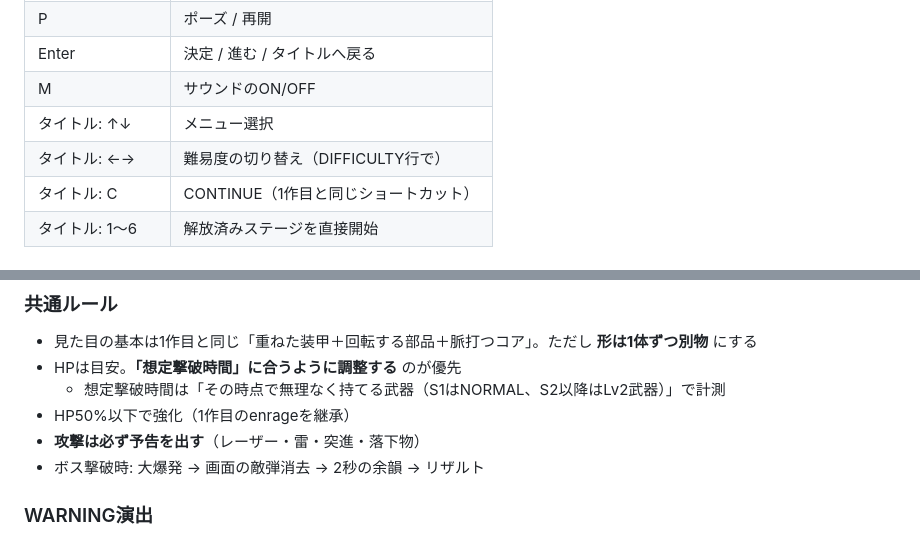
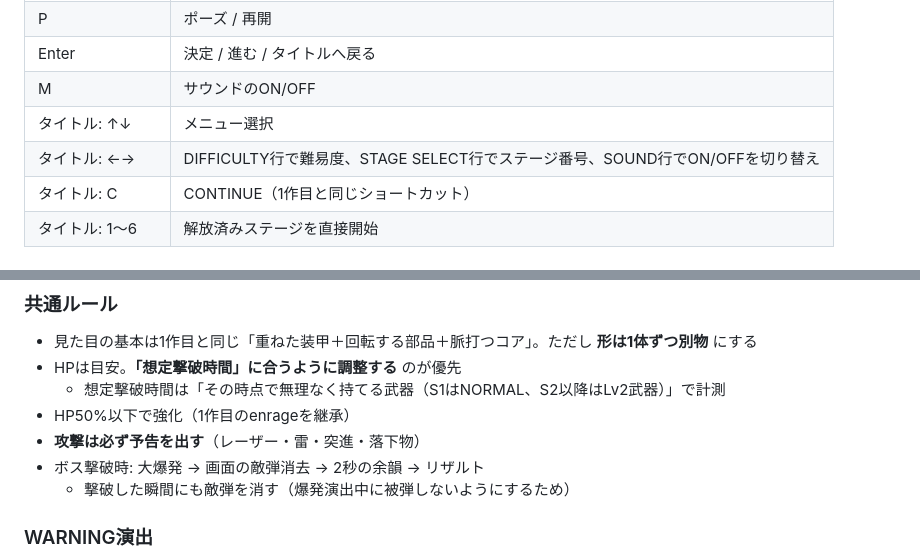
Before and after one commit to frontier-l-cmd/Sector-Nova2, a Markdown page: sector-nova-2/DESIGN.md, 2 parts joined by grey strips. Drawn GitHub-style.

```diff
--- a/sector-nova-2/DESIGN.md
+++ b/sector-nova-2/DESIGN.md
@@ -79,7 +79,7 @@
 | Enter | 決定 / 進む / タイトルへ戻る |
 | M | サウンドのON/OFF |
 | タイトル: ↑↓ | メニュー選択 |
-| タイトル: ←→ | 難易度の切り替え（DIFFICULTY行で） |
+| タイトル: ←→ | DIFFICULTY行で難易度、STAGE SELECT行でステージ番号、SOUND行でON/OFFを切り替え |
 | タイトル: C | CONTINUE（1作目と同じショートカット） |
 | タイトル: 1〜6 | 解放済みステージを直接開始 |
 
@@ -397,6 +397,7 @@ NEBULA HEARTの撃破から数か月。星系の中心にある恒星 **HELIOS**
 - HP50%以下で強化（1作目のenrageを継承）
 - **攻撃は必ず予告を出す**（レーザー・雷・突進・落下物）
 - ボス撃破時: 大爆発 → 画面の敵弾消去 → 2秒の余韻 → リザルト
+  - 撃破した瞬間にも敵弾を消す（爆発演出中に被弾しないようにするため）
 
 ### WARNING演出
 
```
Also changed, not shown: DESIGN.md (+2 -1 lines).
